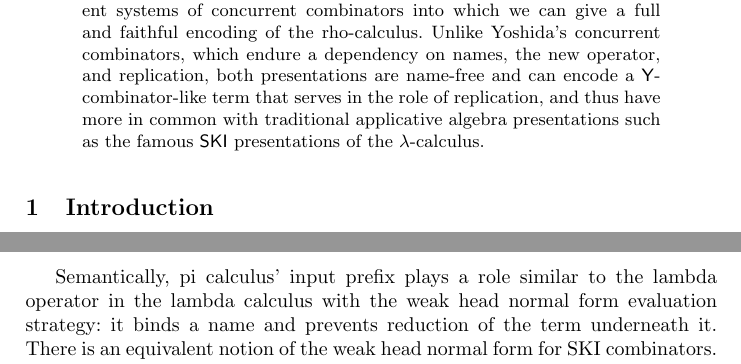
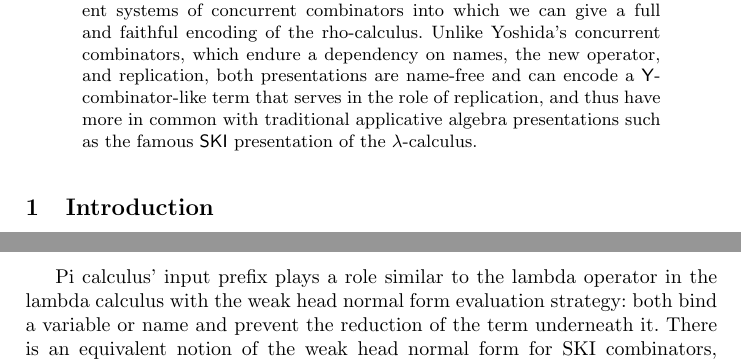
Before and after one commit to leithaus/pi4u, a LaTeX paper (rhocomb/rhocomb.tex): two parts of pages 1 and 2 of 9, joined at a grey line, cut so that both start at the same text. Compiled offline with pdfLaTeX.

Commit message:
Minor edits

```diff
--- a/rhocomb/rhocomb.tex
+++ b/rhocomb/rhocomb.tex
@@ -154,7 +154,7 @@ L.G. Meredith\inst{2}\\
   $\mathsf{Y}$-combinator-like term that serves in the role of
   replication, and thus have more in common with traditional
   applicative algebra presentations such as the famous $\mathsf{SKI}$
-  presentations of the $\lambda$-calculus.
+  presentation of the $\lambda$-calculus.
 
 \end{abstract}
 \section{Introduction}
@@ -178,7 +178,7 @@ the structure of processes.
 
 The mathematics of bound variable names is subtle.  Sch\:onfinkel introduced the SKI combinator calculus in 1924 to clarify the role of quantified variables in intuitionistic logic by eliminating them; Curry developed his ideas much further.  The recent work by Andrew Pitts \cite{Pitts} and others \cite{Etc} on nominal set theory has put the study of bound names and substitution on a much nicer foundation, but there is still value in eliminating bound variables because of the clear connection between combinators and the axioms of logic.  As concurrency becomes more important to computer science, it is worth attempting to eliminate bound variables or names to study the resulting logics.
 
-Semantically, pi calculus' input prefix plays a role similar to the lambda operator in the lambda calculus with the weak head normal form evaluation strategy: it binds a name and prevents reduction of the term underneath it.  There is an equivalent notion of the weak head normal form for SKI combinators.  Yoshida \cite{Yoshida} describes an elimination process that gets rid of input prefixes, but still depends on the nu operator to introduce new names. She prevents reduction by splitting each name into a pair of names; communication cannot occur on the names until a forwarder is introduced.
+Pi calculus' input prefix plays a role similar to the lambda operator in the lambda calculus with the weak head normal form evaluation strategy: both bind a variable or name and prevent the reduction of the term underneath it.  There is an equivalent notion of the weak head normal form for SKI combinators, where only the leftmost application of a combinator may be reduced.  Yoshida \cite{Yoshida} describes an elimination process that gets rid of input prefixes, but still depends on the nu operator to introduce new names. She prevents reduction by splitting each name into a pair of names; communication cannot occur on the names until a forwarder is introduced.
 
 [[ Replace nu operator with reflection \& types.]]
 
```
